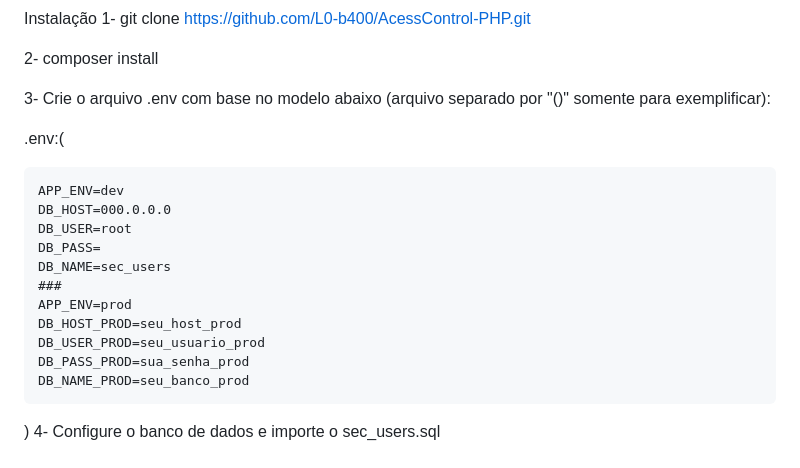
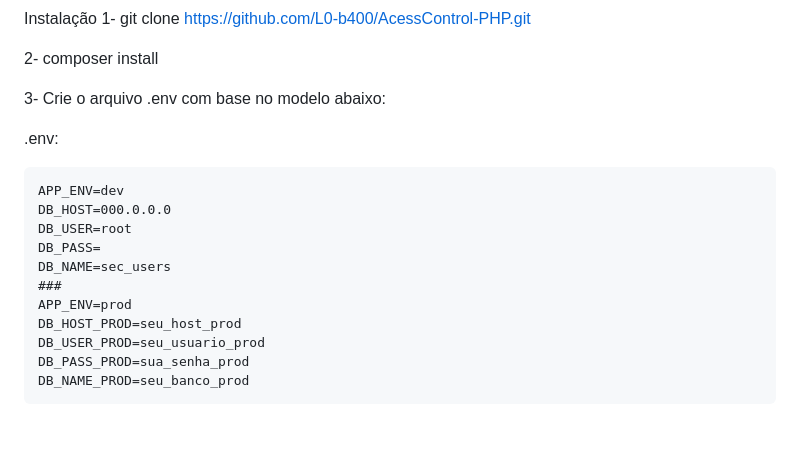
Before and after one commit to L0-b400/AcessControl-PHP, a Markdown page: README.md, the part around the change. GitHub-like rendering; blank space fills up the shorter version.

```diff
--- a/README.md
+++ b/README.md
@@ -153,9 +153,9 @@ Instalação
 
 2- composer install
 
-3- Crie o arquivo .env com base no modelo abaixo (arquivo separado por "()" somente para exemplificar):
+3- Crie o arquivo .env com base no modelo abaixo:
 
- .env:(
+ .env:
 
     APP_ENV=dev
     DB_HOST=000.0.0.0
@@ -168,5 +168,6 @@ Instalação
     DB_USER_PROD=seu_usuario_prod
     DB_PASS_PROD=sua_senha_prod
     DB_NAME_PROD=seu_banco_prod
-  )
+
+
 4- Configure o banco de dados e importe o sec_users.sql
```
